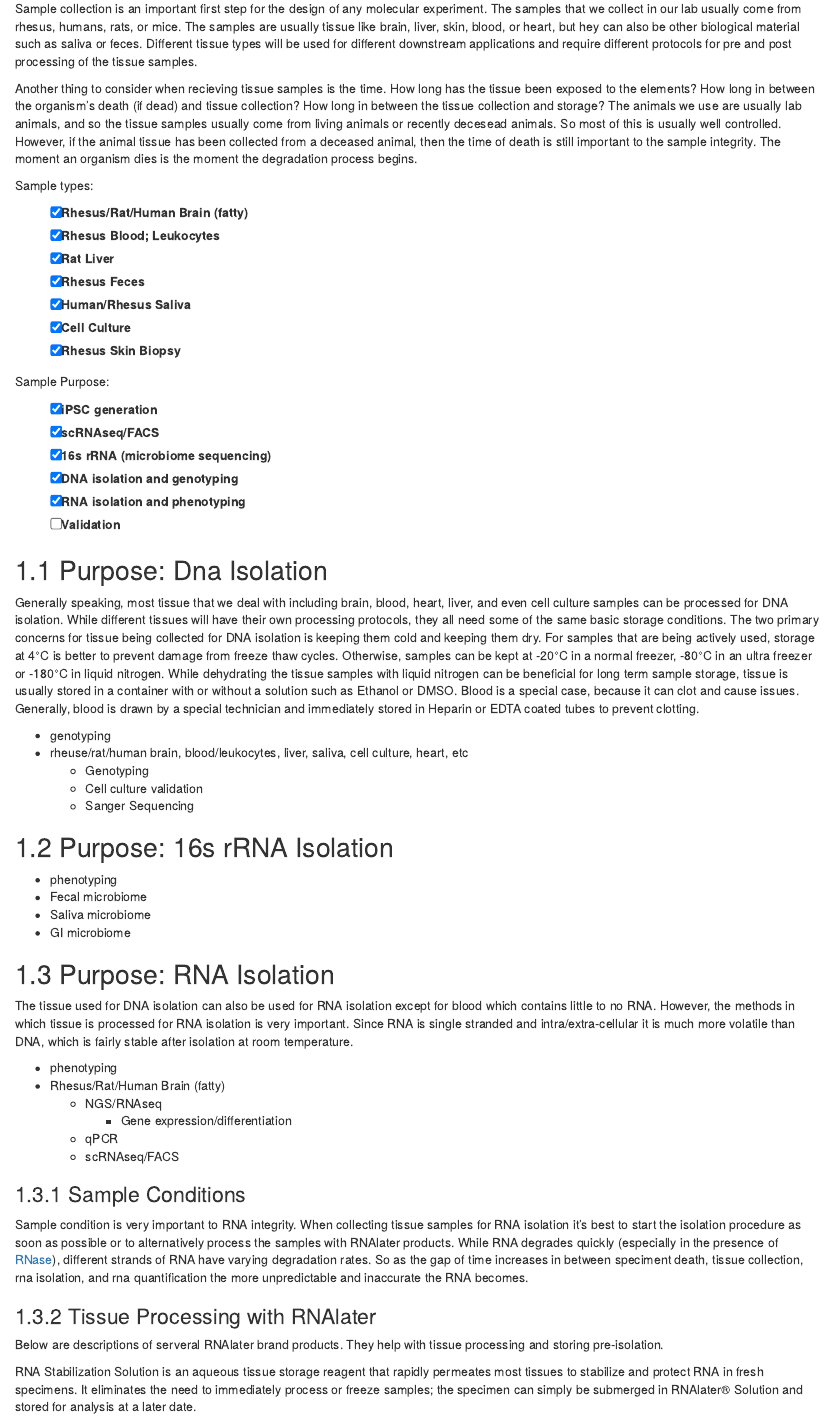
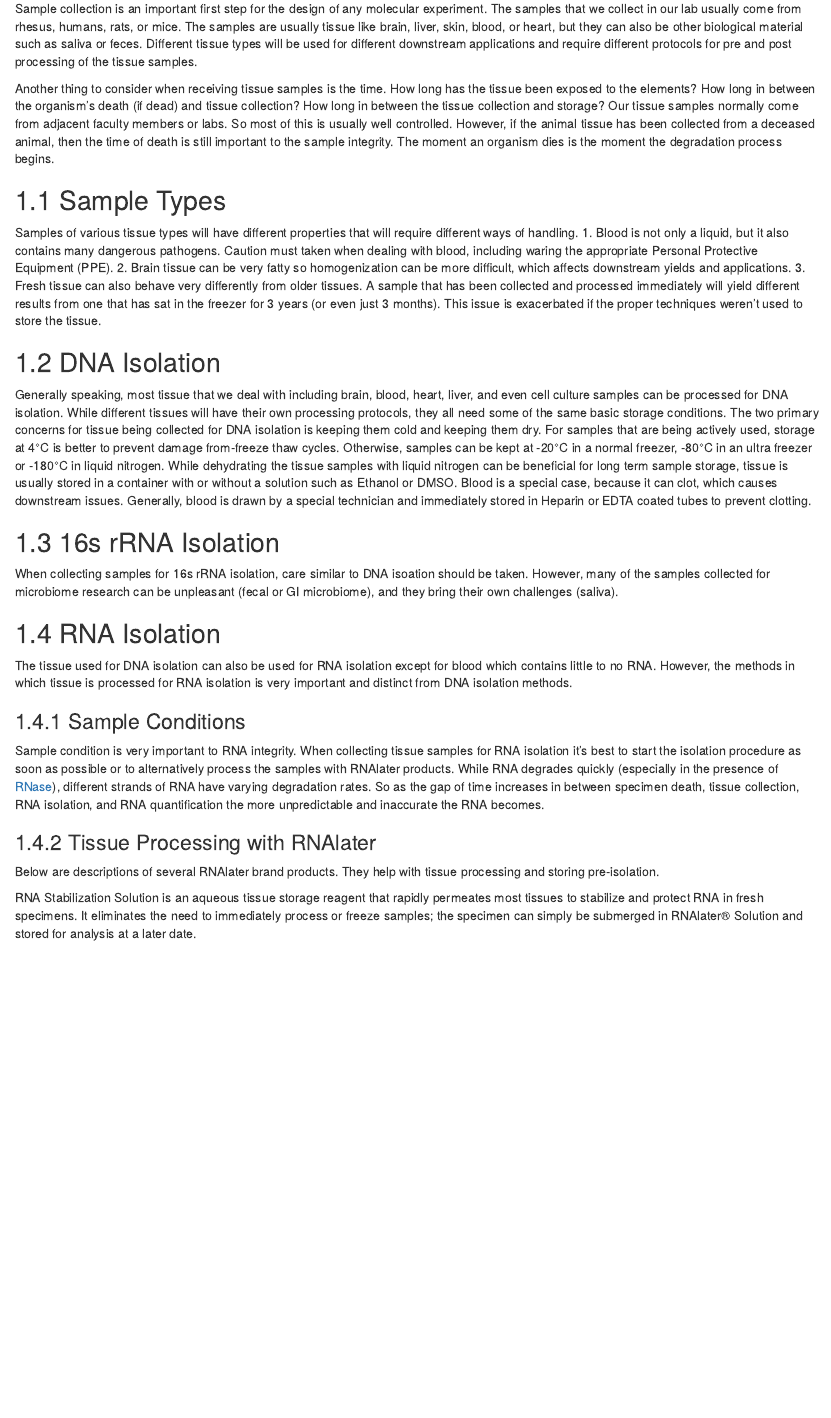
Before and after one commit to vallenderlab/protocols, an R Markdown document (inst/bookdown-project/04-sample-collection.Rmd): the page in a window 1100 px wide, from 70 px down. Rendered offline with R 4.5, knitr and Pandoc, with nearby package versions; drawn as R Markdown's standard HTML page in place of the format the file asks for; common packages that the code uses without loading them are loaded.

Commit message:
Reworked chapter 4.

```diff
--- a/inst/bookdown-project/04-sample-collection.Rmd
+++ b/inst/bookdown-project/04-sample-collection.Rmd
@@ -1,70 +1,41 @@
 # Sample Collection {#sample_collection}
 
-Sample collection is an important first step for the design of any molecular experiment.  The samples that we collect in our lab usually come from rhesus, humans, rats, or mice.  The samples are usually tissue like brain, liver, skin, blood, or heart, but hey can also be other biological material such as saliva or feces.  Different tissue types will be used for different downstream applications and require different protocols for pre and post processing of the tissue samples.
+Sample collection is an important first step for the design of any molecular experiment.  The samples that we collect in our lab usually come from rhesus, humans, rats, or mice.  The samples are usually tissue like brain, liver, skin, blood, or heart, but they can also be other biological material such as saliva or feces.  Different tissue types will be used for different downstream applications and require different protocols for pre and post processing of the tissue samples.
 
-Another thing to consider when recieving tissue samples is the time.  How long has the tissue been exposed to the elements?  How long in between the organism's death (if dead) and tissue collection?  How long in between the tissue collection and storage?  The animals we use are usually lab animals, and so the tissue samples usually come from living animals or recently decesead animals.  So most of this is usually well controlled.  However, if the animal tissue has been collected from a deceased animal, then the time of death is still important to the sample integrity.  The moment an organism dies is the moment the degradation process begins.
+Another thing to consider when receiving tissue samples is the time.  How long has the tissue been exposed to the elements?  How long in between the organism's death (if dead) and tissue collection?  How long in between the tissue collection and storage?  Our tissue samples normally come from adjacent faculty members or labs.  So most of this is usually well controlled.  However, if the animal tissue has been collected from a deceased animal, then the time of death is still important to the sample integrity.  The moment an organism dies is the moment the degradation process begins.
 
-Sample types:
+## Sample Types
 
-- [x] Rhesus/Rat/Human Brain (fatty)
-- [x] Rhesus Blood; Leukocytes
-- [x] Rat Liver
-- [X] Rhesus Feces
-- [X] Human/Rhesus Saliva
-- [x] Cell Culture
-- [X] Rhesus Skin Biopsy
+Samples of various tissue types will have different properties that will require different ways of handling.
+1.  Blood is not only a liquid, but it also contains many dangerous pathogens.  Caution must taken when dealing with blood, including waring the appropriate Personal Protective Equipment (PPE).
+2.  Brain tissue can be very fatty so homogenization can be more difficult, which affects downstream yields and applications.
+3.  Fresh tissue can also behave very differently from older tissues.  A sample that has been collected and processed immediately will yield different results from one that has sat in the freezer for 3 years (or even just 3 months).  This issue is exacerbated if the proper techniques weren't used to store the tissue.
 
-Sample Purpose:
+## DNA Isolation
 
-- [X] iPSC generation
-- [X] scRNAseq/FACS
-- [X] 16s rRNA (microbiome sequencing)
-- [X] DNA isolation and genotyping
-- [X] RNA isolation and phenotyping
-- [ ] Validation
+Generally speaking, most tissue that we deal with including brain, blood, heart, liver, and even cell culture samples can be processed for DNA isolation.  While different tissues will have their own processing protocols, they all need some of the same basic storage conditions.  The two primary concerns for tissue being collected for DNA isolation is keeping them cold and keeping them dry.  For samples that are being actively used, storage at 4°C is better to prevent damage from-freeze thaw cycles.  Otherwise, samples can be kept at -20°C in a normal freezer, -80°C in an ultra freezer or -180°C in liquid nitrogen.  While dehydrating the tissue samples with liquid nitrogen can be beneficial for long term sample storage, tissue is usually stored in a container with or without a solution such as Ethanol or DMSO.  Blood is a special case, because it can clot, which causes downstream issues.  Generally, blood is drawn by a special technician and immediately stored in Heparin or EDTA coated tubes to prevent clotting.
 
+## 16s rRNA Isolation
 
-## Purpose: Dna Isolation
+When collecting samples for 16s rRNA isolation, care similar to DNA isoation should be taken.  However, many of the samples collected for microbiome research can be unpleasant (fecal or GI microbiome), and they bring their own challenges (saliva).
 
-Generally speaking, most tissue that we deal with including brain, blood, heart, liver, and even cell culture samples can be processed for DNA isolation.  While different tissues will have their own processing protocols, they all need some of the same basic storage conditions.  The two primary concerns for tissue being collected for DNA isolation is keeping them cold and keeping them dry.  For samples that are being actively used, storage at 4°C is better to prevent damage from freeze thaw cycles.  Otherwise, samples can be kept at -20°C in a normal freezer, -80°C in an ultra freezer or -180°C in liquid nitrogen.  While dehydrating the tissue samples with liquid nitrogen can be beneficial for long term sample storage, tissue is usually stored in a container with or without a solution such as Ethanol or DMSO.  Blood is a special case, because it can clot and cause issues.  Generally, blood is drawn by a special technician and immediately stored in Heparin or EDTA coated tubes to prevent clotting.
+## RNA Isolation
 
-* genotyping
-* rheuse/rat/human brain, blood/leukocytes, liver, saliva, cell culture, heart, etc
-  * Genotyping
-  * Cell culture validation
-  * Sanger Sequencing
-
-## Purpose: 16s rRNA Isolation
-
-* phenotyping
-* Fecal microbiome
-* Saliva microbiome
-* GI microbiome
-
-## Purpose: RNA Isolation
-
-The tissue used for DNA isolation can also be used for RNA isolation except for blood which contains little to no RNA.  However, the methods in which tissue is processed for RNA isolation is very important.  Since RNA is single stranded and intra/extra-cellular it is much more volatile than DNA, which is fairly stable after isolation at room temperature.
-
-* phenotyping
-* Rhesus/Rat/Human Brain (fatty)
-  * NGS/RNAseq
-    * Gene expression/differentiation
-  * qPCR
-  * scRNAseq/FACS
+The tissue used for DNA isolation can also be used for RNA isolation except for blood which contains little to no RNA.  However, the methods in which tissue is processed for RNA isolation is very important and distinct from DNA isolation methods.
 
 ### Sample Conditions
 
-Sample condition is very important to RNA integrity.  When collecting tissue samples for RNA isolation it's best to start the isolation procedure as soon as possible or to alternatively process the samples with RNAlater products.  While RNA degrades quickly (especially in the presence of [RNase](https://en.wikipedia.org/wiki/Ribonuclease#RNase_contamination_during_RNA_extraction)), different strands of RNA have varying degradation rates.  So as the gap of time increases in between speciment death, tissue collection, rna isolation, and rna quantification the more unpredictable and inaccurate the RNA becomes.
+Sample condition is very important to RNA integrity.  When collecting tissue samples for RNA isolation it's best to start the isolation procedure as soon as possible or to alternatively process the samples with RNAlater products.  While RNA degrades quickly (especially in the presence of [RNase](https://en.wikipedia.org/wiki/Ribonuclease#RNase_contamination_during_RNA_extraction)), different strands of RNA have varying degradation rates.  So as the gap of time increases in between specimen death, tissue collection, RNA isolation, and RNA quantification the more unpredictable and inaccurate the RNA becomes.
 
 ### Tissue Processing with RNAlater
 
-Below are descriptions of serveral RNAlater brand products.  They help with tissue processing and storing pre-isolation.
+Below are descriptions of several RNAlater brand products.  They help with tissue processing and storing pre-isolation.
 
 RNA Stabilization Solution is an aqueous tissue storage reagent that rapidly permeates most tissues to stabilize and protect RNA in fresh specimens. It eliminates the need to immediately process or freeze samples; the specimen can simply be submerged in RNAlater® Solution and stored for analysis at a later date.
 
 RNAlater®-ICE is a novel reagent for transitioning frozen tissue to a state that can be readily processed by common homogenization methodologies to extract high quality RNA. It circumvents the need to grind frozen tissue into a powder before homogenization, and even makes it possible to further dissect tissues before homogenization without RNA loss or degradation.
 
-## Purpose: Fibroblast Isolation
+## Fibroblast Isolation
 
 *
 * Rhesus Skin Biopsy
```
